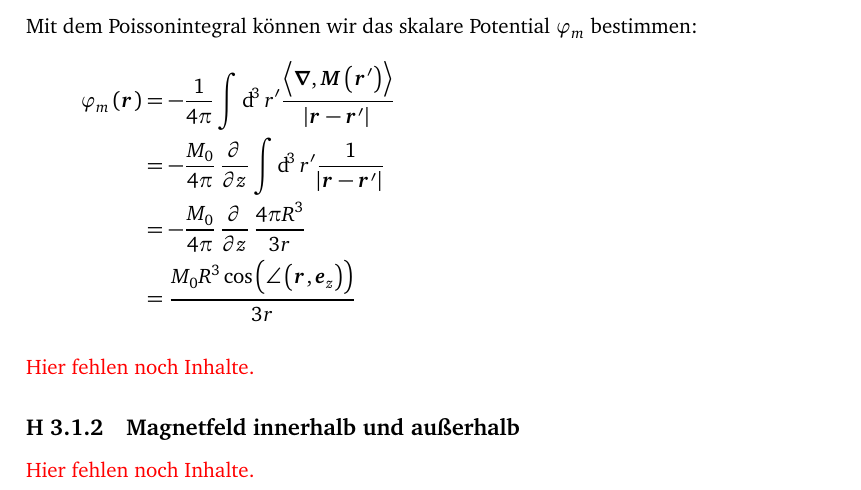
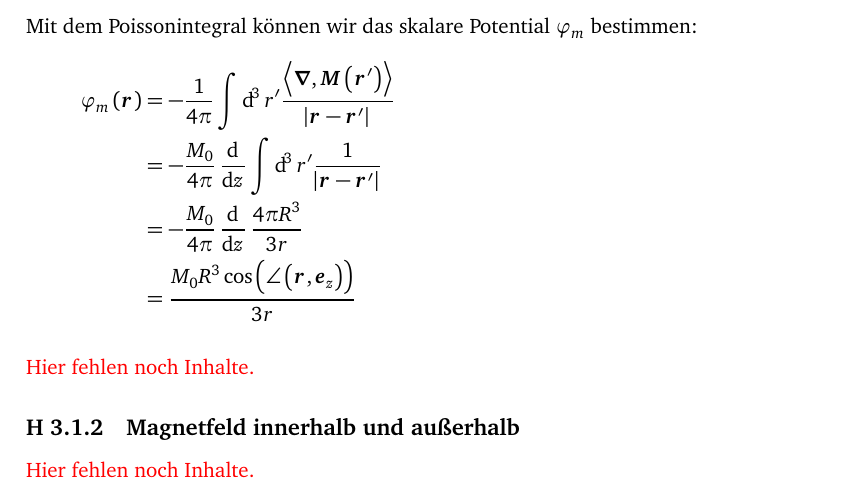
Before and after one commit to martin-ueding/physik321-Zettel, a LaTeX document (physik321-05-Martin.tex): part of page 1 of 2, cut so that both start at the same text. Compiled offline with pdfLaTeX.

Commit message:
[1] Totale Ableitung

```diff
--- a/physik321-05-Martin.tex
+++ b/physik321-05-Martin.tex
@@ -123,8 +123,8 @@ Mit dem Poissonintegral können wir das skalare Potential $\varphi_m$ bestimmen:
 \begin{align*}
 	\varphi_m\del{\vec r}
 	&= - \frac{1}{4 \pi} \int \dif^3 r' \frac{\divergence{\vec M\del{\vec r'}}}{\abs{\vec r - \vec r'}} \\
-	&= - \frac{M_0}{4 \pi} \dpd{}z \int \dif^3 r' \frac{1}{\abs{\vec r - \vec r'}} \\
-	&= - \frac{M_0}{4 \pi} \dpd{}z \frac{4 \pi R^3}{3r} \\
+	&= - \frac{M_0}{4 \pi} \dod{}z \int \dif^3 r' \frac{1}{\abs{\vec r - \vec r'}} \\
+	&= - \frac{M_0}{4 \pi} \dod{}z \frac{4 \pi R^3}{3r} \\
 	&= \frac{M_0 R^3 \cos\del{\angle\del{\vec r, \vec e_z}}}{3r}
 \end{align*}
 
```
